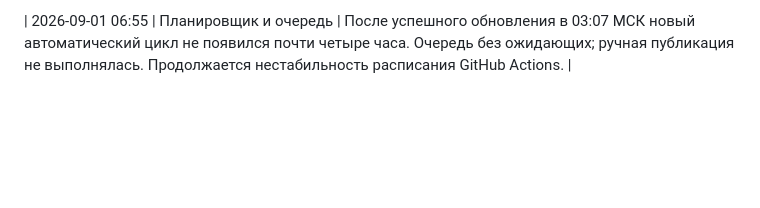
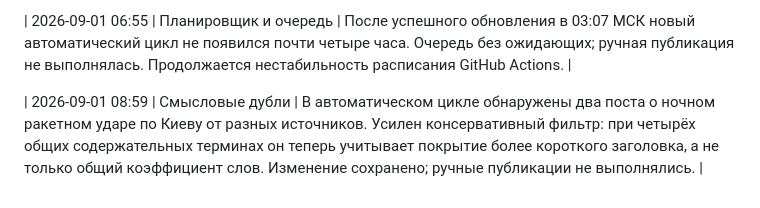
Before and after one commit to cfz92v8hvf-byte/politikan, a Markdown page: docs/operations-log.md, the part around the change. Rendered like a GitHub page; blank space fills up the shorter version.

Commit message:
docs: record semantic dedup correction

```diff
--- a/docs/operations-log.md
+++ b/docs/operations-log.md
@@ -29,3 +29,5 @@
 | 2026-09-01 00:05 | Восстановление автоматического цикла | Очередь и панель обновились в 23:46 МСК: опубликованы четыре свежих материала, ожидающих нет, ссылки валидны, точных дублей URL не выявлено. Ручная публикация не выполнялась. |
 
 | 2026-09-01 06:55 | Планировщик и очередь | После успешного обновления в 03:07 МСК новый автоматический цикл не появился почти четыре часа. Очередь без ожидающих; ручная публикация не выполнялась. Продолжается нестабильность расписания GitHub Actions. |
+
+| 2026-09-01 08:59 | Смысловые дубли | В автоматическом цикле обнаружены два поста о ночном ракетном ударе по Киеву от разных источников. Усилен консервативный фильтр: при четырёх общих содержательных терминах он теперь учитывает покрытие более короткого заголовка, а не только общий коэффициент слов. Изменение сохранено; ручные публикации не выполнялись. |
```
